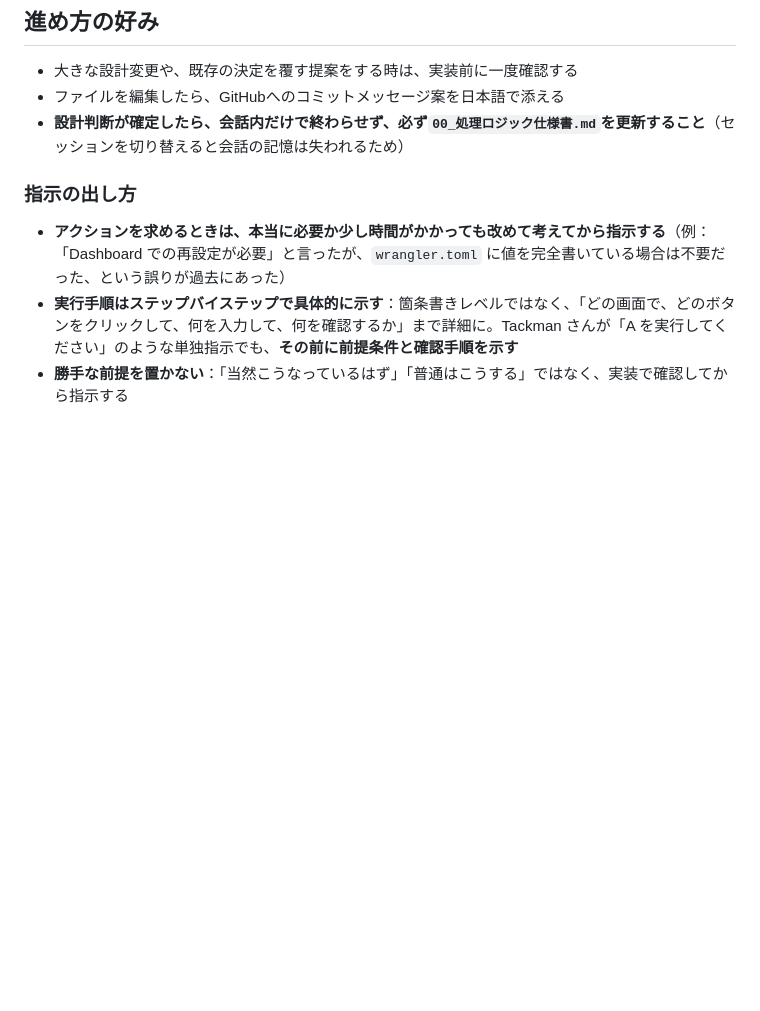
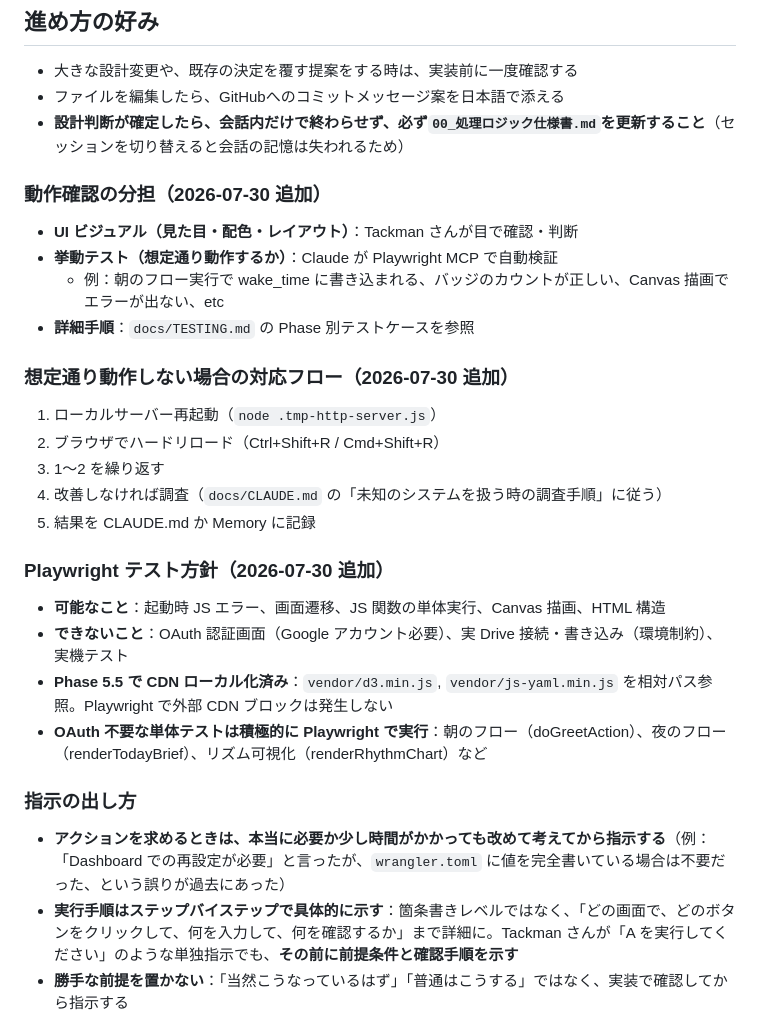
Before and after one commit to Y-takumi/repo-second-brain-app, a Markdown page: CLAUDE.md, the part around the change. Rendered like a GitHub page; blank space fills up the shorter version.

Commit message:
docs: Playwright テスト方針を CLAUDE.md に追記 + Task 96, 97 記録
ユーザー指示（2026-07-30）：
「テストはあなたができる部分はすべて実行。UI のビジュアルの部分は
私が納得するものを採用したいので、それ以外の想定通り動作している
かなどのテストは可能な限り Playwright で動作テスト」
「想定通りの動作でない場合はローカルサーバー再起動やハードリロード
などを行って再テスト。それでも改善しない場合は調査して結果を報告」

CLAUDE.md に追記：
- 動作確認の分担（UI = ユーザー、挙動 = Playwright）
- 想定通り動作しない場合の対応フロー
- Playwright テスト方針

Task 97: Playwright 動作テスト全項目
- 初期表示、おはようボタン、起床時刻記録
- Tasks バッジ（9）、設定タブのプリセット toggle
- 探索タブ → Canvas 描画（819 ピクセル）
- 未完了レビュー：完了 → バッジ -1、続ける → バッジ -1（lastConfirmed 判定）
- すべて想定通り動作

Co-Authored-By: Claude <noreply@anthropic.com>

```diff
--- a/CLAUDE.md
+++ b/CLAUDE.md
@@ -55,6 +55,26 @@ Drive OAuth・Vault読み込みパーサー（Library/Task/Knowledge/GreatMind/H
 - 大きな設計変更や、既存の決定を覆す提案をする時は、実装前に一度確認する
 - ファイルを編集したら、GitHubへのコミットメッセージ案を日本語で添える
 - **設計判断が確定したら、会話内だけで終わらせず、必ず`00_処理ロジック仕様書.md`を更新すること**（セッションを切り替えると会話の記憶は失われるため）
+
+### 動作確認の分担（2026-07-30 追加）
+- **UI ビジュアル（見た目・配色・レイアウト）**：Tackman さんが目で確認・判断
+- **挙動テスト（想定通り動作するか）**：Claude が Playwright MCP で自動検証
+  - 例：朝のフロー実行で wake_time に書き込まれる、バッジのカウントが正しい、Canvas 描画でエラーが出ない、etc
+- **詳細手順**：`docs/TESTING.md` の Phase 別テストケースを参照
+
+### 想定通り動作しない場合の対応フロー（2026-07-30 追加）
+1. ローカルサーバー再起動（`node .tmp-http-server.js`）
+2. ブラウザでハードリロード（Ctrl+Shift+R / Cmd+Shift+R）
+3. 1〜2 を繰り返す
+4. 改善しなければ調査（`docs/CLAUDE.md` の「未知のシステムを扱う時の調査手順」に従う）
+5. 結果を CLAUDE.md か Memory に記録
+
+### Playwright テスト方針（2026-07-30 追加）
+- **可能なこと**：起動時 JS エラー、画面遷移、JS 関数の単体実行、Canvas 描画、HTML 構造
+- **できないこと**：OAuth 認証画面（Google アカウント必要）、実 Drive 接続・書き込み（環境制約）、実機テスト
+- **Phase 5.5 で CDN ローカル化済み**：`vendor/d3.min.js`, `vendor/js-yaml.min.js` を相対パス参照。Playwright で外部 CDN ブロックは発生しない
+- **OAuth 不要な単体テストは積極的に Playwright で実行**：朝のフロー（doGreetAction）、夜のフロー（renderTodayBrief）、リズム可視化（renderRhythmChart）など
+
 
 ### 指示の出し方
 - **アクションを求めるときは、本当に必要か少し時間がかかっても改めて考えてから指示する**（例：「Dashboard での再設定が必要」と言ったが、`wrangler.toml` に値を完全書いている場合は不要だった、という誤りが過去にあった）
```
